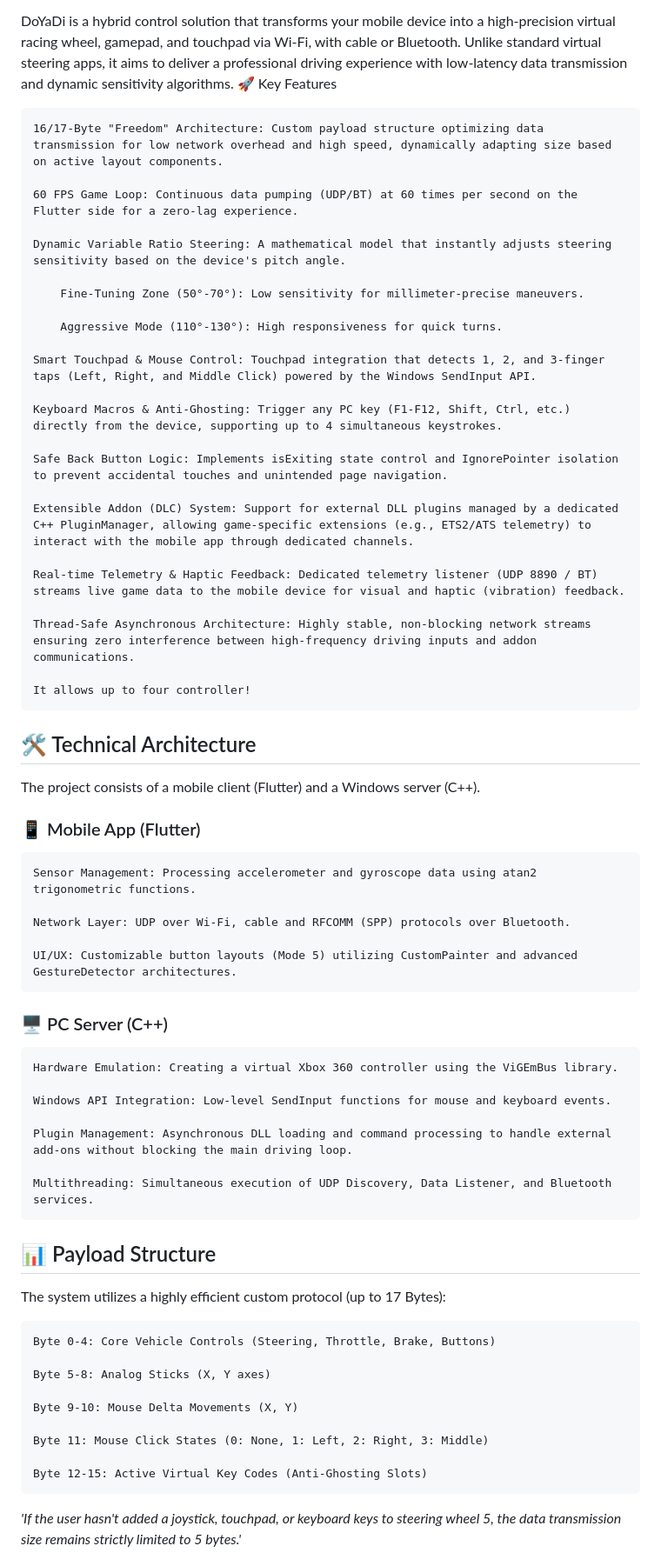
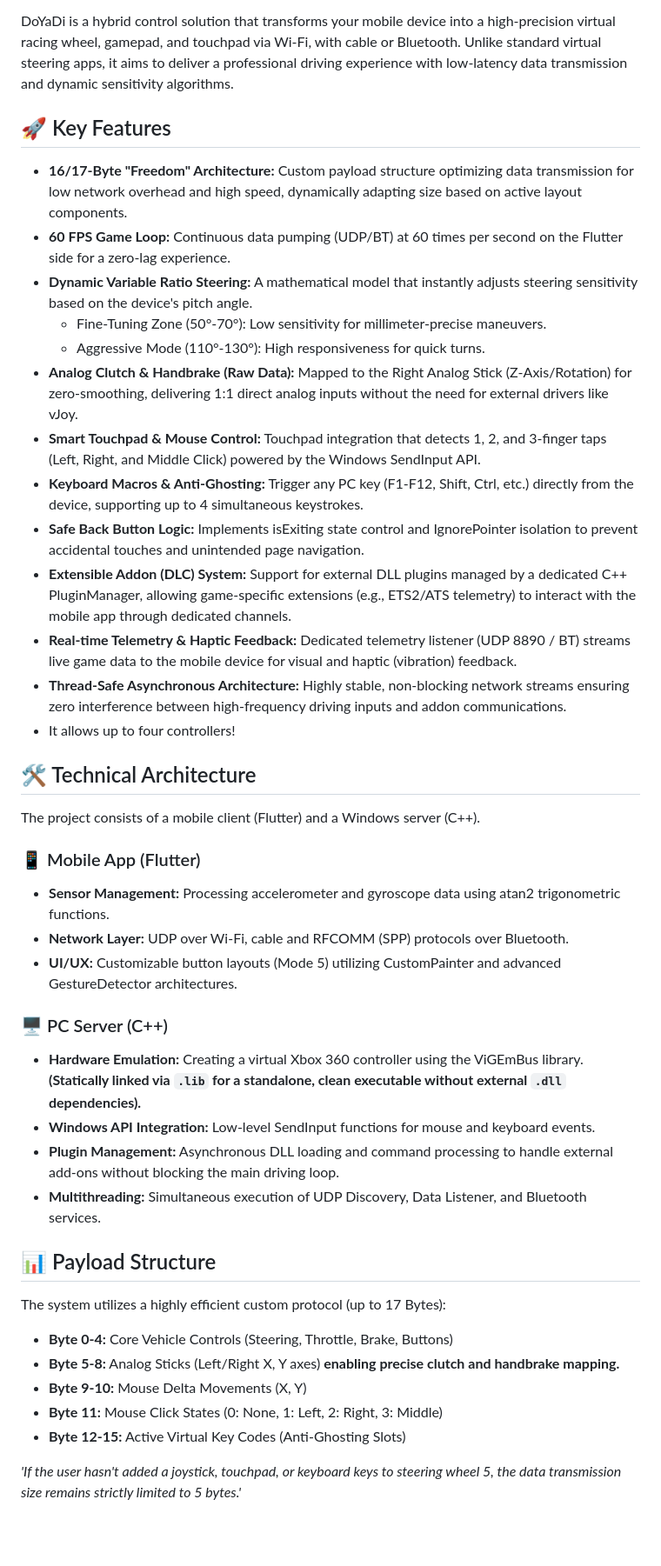
Before and after one commit to Navilastro/DoYaDi, a Markdown page: README.md, the part around one of its changes. Shown at 87% size. Drawn GitHub-style; blank space fills up the shorter version.

Commit message:
Refactor README for improved structure and clarity
Updated README to enhance formatting and clarity of key features, installation instructions, and development process.

```diff
--- a/README.md
+++ b/README.md
@@ -3,31 +3,22 @@
 <a href ="https://github.com/Navilastro/DoYaDi/blob/main/Turkish_README.md">🇹🇷 Türkçe dokümantasyon için tıklayın (Click for Turkish version)</a>
 
 DoYaDi is a hybrid control solution that transforms your mobile device into a high-precision virtual racing wheel, gamepad, and touchpad via Wi-Fi, with cable or Bluetooth. Unlike standard virtual steering apps, it aims to deliver a professional driving experience with low-latency data transmission and dynamic sensitivity algorithms.
-🚀 Key Features
 
-    16/17-Byte "Freedom" Architecture: Custom payload structure optimizing data transmission for low network overhead and high speed, dynamically adapting size based on active layout components.
+<h2>🚀 Key Features</h2>
 
-    60 FPS Game Loop: Continuous data pumping (UDP/BT) at 60 times per second on the Flutter side for a zero-lag experience.
-
-    Dynamic Variable Ratio Steering: A mathematical model that instantly adjusts steering sensitivity based on the device's pitch angle.
-
-        Fine-Tuning Zone (50°-70°): Low sensitivity for millimeter-precise maneuvers.
-
-        Aggressive Mode (110°-130°): High responsiveness for quick turns.
-
-    Smart Touchpad & Mouse Control: Touchpad integration that detects 1, 2, and 3-finger taps (Left, Right, and Middle Click) powered by the Windows SendInput API.
-
-    Keyboard Macros & Anti-Ghosting: Trigger any PC key (F1-F12, Shift, Ctrl, etc.) directly from the device, supporting up to 4 simultaneous keystrokes.
-
-    Safe Back Button Logic: Implements isExiting state control and IgnorePointer isolation to prevent accidental touches and unintended page navigation.
-
-    Extensible Addon (DLC) System: Support for external DLL plugins managed by a dedicated C++ PluginManager, allowing game-specific extensions (e.g., ETS2/ATS telemetry) to interact with the mobile app through dedicated channels.
-
-    Real-time Telemetry & Haptic Feedback: Dedicated telemetry listener (UDP 8890 / BT) streams live game data to the mobile device for visual and haptic (vibration) feedback.
-
-    Thread-Safe Asynchronous Architecture: Highly stable, non-blocking network streams ensuring zero interference between high-frequency driving inputs and addon communications.
-
-    It allows up to four controller!
+*   **16/17-Byte "Freedom" Architecture:** Custom payload structure optimizing data transmission for low network overhead and high speed, dynamically adapting size based on active layout components.
+*   **60 FPS Game Loop:** Continuous data pumping (UDP/BT) at 60 times per second on the Flutter side for a zero-lag experience.
+*   **Dynamic Variable Ratio Steering:** A mathematical model that instantly adjusts steering sensitivity based on the device's pitch angle.
+    *   Fine-Tuning Zone (50°-70°): Low sensitivity for millimeter-precise maneuvers.
+    *   Aggressive Mode (110°-130°): High responsiveness for quick turns.
+*   **Analog Clutch & Handbrake (Raw Data):** Mapped to the Right Analog Stick (Z-Axis/Rotation) for zero-smoothing, delivering 1:1 direct analog inputs without the need for external drivers like vJoy.
+*   **Smart Touchpad & Mouse Control:** Touchpad integration that detects 1, 2, and 3-finger taps (Left, Right, and Middle Click) powered by the Windows SendInput API.
+*   **Keyboard Macros & Anti-Ghosting:** Trigger any PC key (F1-F12, Shift, Ctrl, etc.) directly from the device, supporting up to 4 simultaneous keystrokes.
+*   **Safe Back Button Logic:** Implements isExiting state control and IgnorePointer isolation to prevent accidental touches and unintended page navigation.
+*   **Extensible Addon (DLC) System:** Support for external DLL plugins managed by a dedicated C++ PluginManager, allowing game-specific extensions (e.g., ETS2/ATS telemetry) to interact with the mobile app through dedicated channels.
+*   **Real-time Telemetry & Haptic Feedback:** Dedicated telemetry listener (UDP 8890 / BT) streams live game data to the mobile device for visual and haptic (vibration) feedback.
+*   **Thread-Safe Asynchronous Architecture:** Highly stable, non-blocking network streams ensuring zero interference between high-frequency driving inputs and addon communications.
+*   It allows up to four controllers!
 
 <h2>🛠 Technical Architecture</h2>
 
@@ -35,35 +26,26 @@ The project consists of a mobile client (Flutter) and a Windows server (C++).
 
 <h3>📱 Mobile App (Flutter)</h3>
 
-    Sensor Management: Processing accelerometer and gyroscope data using atan2 trigonometric functions.
-
-    Network Layer: UDP over Wi-Fi, cable and RFCOMM (SPP) protocols over Bluetooth.
-
-    UI/UX: Customizable button layouts (Mode 5) utilizing CustomPainter and advanced GestureDetector architectures.
+*   **Sensor Management:** Processing accelerometer and gyroscope data using atan2 trigonometric functions.
+*   **Network Layer:** UDP over Wi-Fi, cable and RFCOMM (SPP) protocols over Bluetooth.
+*   **UI/UX:** Customizable button layouts (Mode 5) utilizing CustomPainter and advanced GestureDetector architectures.
 
 <h3>🖥 PC Server (C++)</h3>
 
-    Hardware Emulation: Creating a virtual Xbox 360 controller using the ViGEmBus library.
-
-    Windows API Integration: Low-level SendInput functions for mouse and keyboard events.
-
-    Plugin Management: Asynchronous DLL loading and command processing to handle external add-ons without blocking the main driving loop.
-
-    Multithreading: Simultaneous execution of UDP Discovery, Data Listener, and Bluetooth services.
+*   **Hardware Emulation:** Creating a virtual Xbox 360 controller using the ViGEmBus library. **(Statically linked via `.lib` for a standalone, clean executable without external `.dll` dependencies).**
+*   **Windows API Integration:** Low-level SendInput functions for mouse and keyboard events.
+*   **Plugin Management:** Asynchronous DLL loading and command processing to handle external add-ons without blocking the main driving loop.
+*   **Multithreading:** Simultaneous execution of UDP Discovery, Data Listener, and Bluetooth services.
 
 <h2>📊 Payload Structure</h2>
 
 The system utilizes a highly efficient custom protocol (up to 17 Bytes):
 
-    Byte 0-4: Core Vehicle Controls (Steering, Throttle, Brake, Buttons)
-
-    Byte 5-8: Analog Sticks (X, Y axes)
-
-    Byte 9-10: Mouse Delta Movements (X, Y)
-
-    Byte 11: Mouse Click States (0: None, 1: Left, 2: Right, 3: Middle)
-
-    Byte 12-15: Active Virtual Key Codes (Anti-Ghosting Slots)
+*   **Byte 0-4:** Core Vehicle Controls (Steering, Throttle, Brake, Buttons)
+*   **Byte 5-8:** Analog Sticks (Left/Right X, Y axes) **enabling precise clutch and handbrake mapping.**
+*   **Byte 9-10:** Mouse Delta Movements (X, Y)
+*   **Byte 11:** Mouse Click States (0: None, 1: Left, 2: Right, 3: Middle)
+*   **Byte 12-15:** Active Virtual Key Codes (Anti-Ghosting Slots)
 
 <i>'If the user hasn't added a joystick, touchpad, or keyboard keys to steering wheel 5, the data transmission size remains strictly limited to 5 bytes.'</i>
 
```
Also changed, not shown: other parts of README.md (+42 -23 lines).
